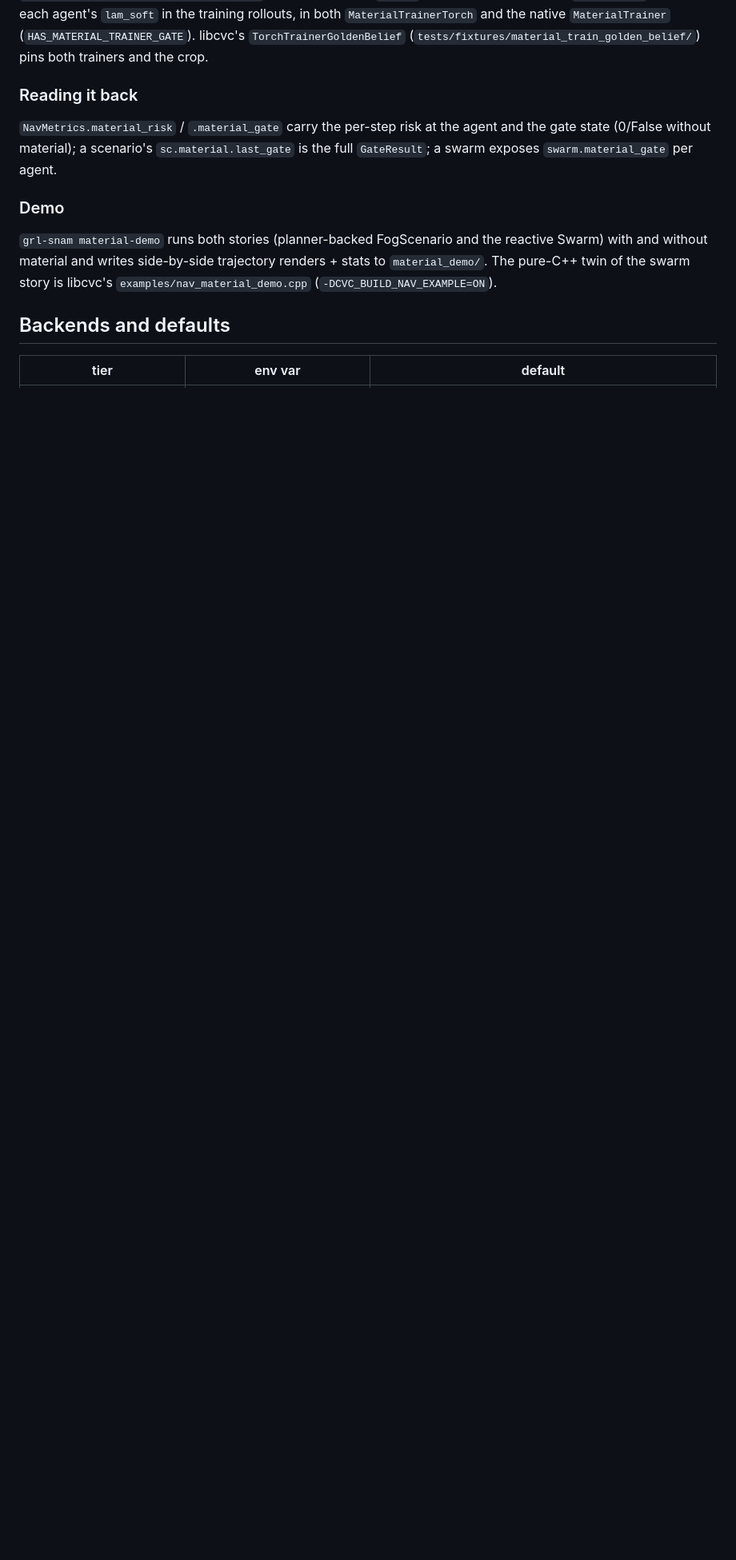
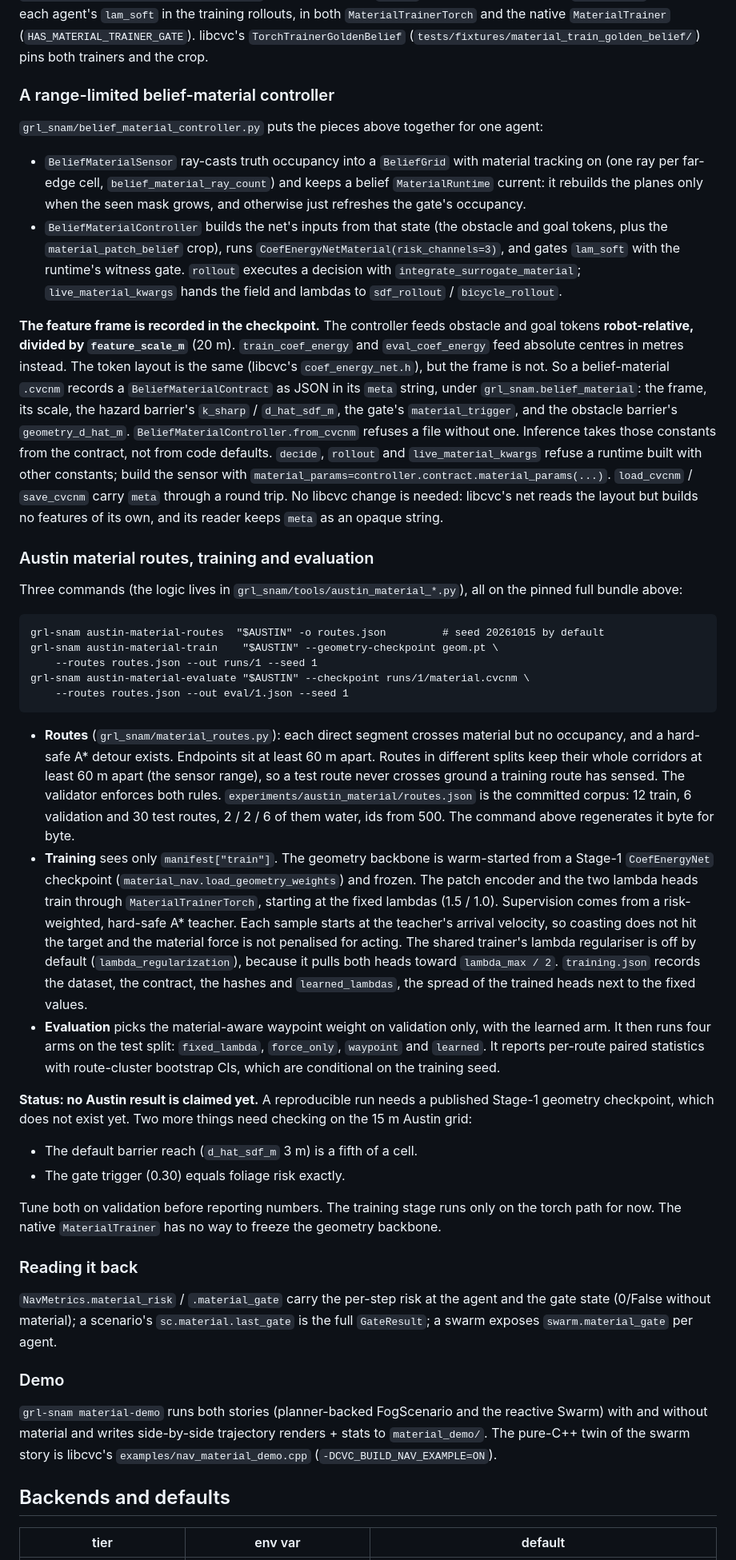
Before and after one commit to CVC-Lab/GRL-SNAM, a Markdown page: docs/MATERIAL_NAV.md, the part around one of its changes. Shown at 80% size. GitHub-like rendering; blank space fills up the shorter version.

Commit message:
docs: the belief-material controller, its .cvcnm contract and the Austin protocol

````diff
--- a/docs/MATERIAL_NAV.md
+++ b/docs/MATERIAL_NAV.md
@@ -234,6 +241,79 @@ and a batch's `gate_active` gates each agent's `lam_soft` in the training rollou
 `MaterialTrainerTorch` and the native `MaterialTrainer` (`HAS_MATERIAL_TRAINER_GATE`). libcvc's
 `TorchTrainerGoldenBelief` (`tests/fixtures/material_train_golden_belief/`) pins both trainers
 and the crop.
+
+### A range-limited belief-material controller
+
+`grl_snam/belief_material_controller.py` puts the pieces above together for one agent:
+
+* `BeliefMaterialSensor` ray-casts truth occupancy into a `BeliefGrid` with material tracking
+  on (one ray per far-edge cell, `belief_material_ray_count`) and keeps a belief
+  `MaterialRuntime` current: it rebuilds the planes only when the seen mask grows, and otherwise
+  just refreshes the gate's occupancy.
+* `BeliefMaterialController` builds the net's inputs from that state (the obstacle and goal
+  tokens, plus the `material_patch_belief` crop), runs `CoefEnergyNetMaterial(risk_channels=3)`,
+  and gates `lam_soft` with the runtime's witness gate. `rollout` executes a decision with
+  `integrate_surrogate_material`; `live_material_kwargs` hands the field and lambdas to
+  `sdf_rollout` / `bicycle_rollout`.
+
+**The feature frame is recorded in the checkpoint.** The controller feeds obstacle and goal
+tokens **robot-relative, divided by `feature_scale_m`** (20 m). `train_coef_energy` and
+`eval_coef_energy` feed absolute centres in metres instead. The token layout is the same
+(libcvc's `coef_energy_net.h`), but the frame is not. So a belief-material `.cvcnm` records a
+`BeliefMaterialContract` as JSON in its `meta` string, under `grl_snam.belief_material`: the
+frame, its scale, the hazard barrier's `k_sharp` / `d_hat_sdf_m`, the gate's
+`material_trigger`, and the obstacle barrier's `geometry_d_hat_m`.
+`BeliefMaterialController.from_cvcnm` refuses a file without one. Inference takes those
+constants from the contract, not from code defaults. `decide`, `rollout` and
+`live_material_kwargs` refuse a runtime built with other constants; build the sensor with
+`material_params=controller.contract.material_params(...)`.
+`load_cvcnm` / `save_cvcnm` carry `meta` through a round trip. No libcvc change is needed:
+libcvc's net reads the layout but builds no features of its own, and its reader keeps `meta`
+as an opaque string.
+
+### Austin material routes, training and evaluation
+
+Three commands (the logic lives in `grl_snam/tools/austin_material_*.py`), all on the pinned
+full bundle above:
+
+```
+grl-snam austin-material-routes  "$AUSTIN" -o routes.json         # seed 20261015 by default
+grl-snam austin-material-train    "$AUSTIN" --geometry-checkpoint geom.pt \
+    --routes routes.json --out runs/1 --seed 1
+grl-snam austin-material-evaluate "$AUSTIN" --checkpoint runs/1/material.cvcnm \
+    --routes routes.json --out eval/1.json --seed 1
+```
+
+* **Routes** (`grl_snam/material_routes.py`): each direct segment crosses material but no
+  occupancy, and a hard-safe A* detour exists. Endpoints sit at least 60 m apart. Routes in
+  different splits keep their whole corridors at least 60 m apart (the sensor range), so a
+  test route never crosses ground a training route has sensed. The validator enforces both
+  rules. `experiments/austin_material/routes.json` is the committed corpus: 12 train,
+  6 validation and 30 test routes, 2 / 2 / 6 of them water, ids from 500. The command above
+  regenerates it byte for byte.
+* **Training** sees only `manifest["train"]`. The geometry backbone is warm-started from a
+  Stage-1 `CoefEnergyNet` checkpoint (`material_nav.load_geometry_weights`) and frozen. The
+  patch encoder and the two lambda heads train through `MaterialTrainerTorch`, starting at
+  the fixed lambdas (1.5 / 1.0). Supervision comes from a risk-weighted, hard-safe A*
+  teacher. Each sample starts at the teacher's arrival velocity, so coasting does not hit the
+  target and the material force is not penalised for acting. The shared trainer's lambda
+  regulariser is off by default (`lambda_regularization`), because it pulls both heads toward
+  `lambda_max / 2`. `training.json` records the dataset, the contract, the hashes and
+  `learned_lambdas`, the spread of the trained heads next to the fixed values.
+* **Evaluation** picks the material-aware waypoint weight on validation only, with the learned
+  arm. It then runs four arms on the test split: `fixed_lambda`, `force_only`, `waypoint` and
+  `learned`. It reports per-route paired statistics with route-cluster bootstrap CIs, which
+  are conditional on the training seed.
+
+**Status: no Austin result is claimed yet.** A reproducible run needs a published Stage-1
+geometry checkpoint, which does not exist yet. Two more things need checking on the 15 m
+Austin grid:
+
+* The default barrier reach (`d_hat_sdf_m` 3 m) is a fifth of a cell.
+* The gate trigger (0.30) equals foliage risk exactly.
+
+Tune both on validation before reporting numbers. The training stage runs only on the torch
+path for now. The native `MaterialTrainer` has no way to freeze the geometry backbone.
 
 ### Reading it back
 
````
Also changed, not shown: other parts of docs/MATERIAL_NAV.md (+7 -0 lines).
